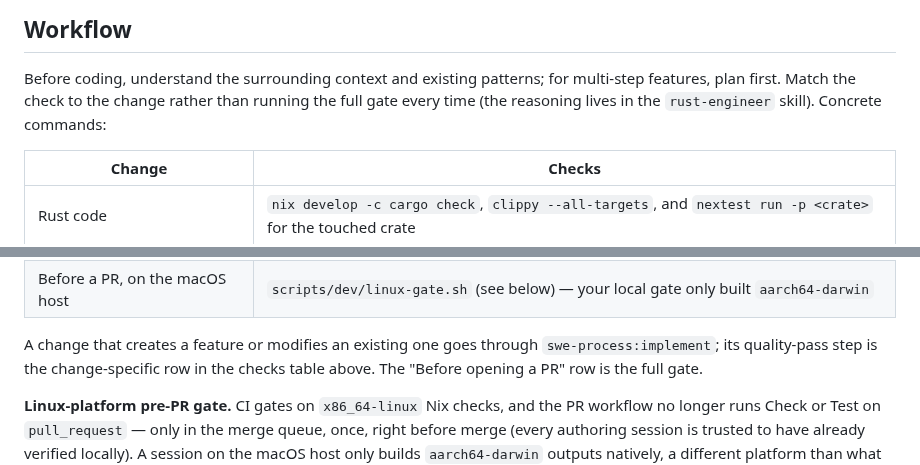
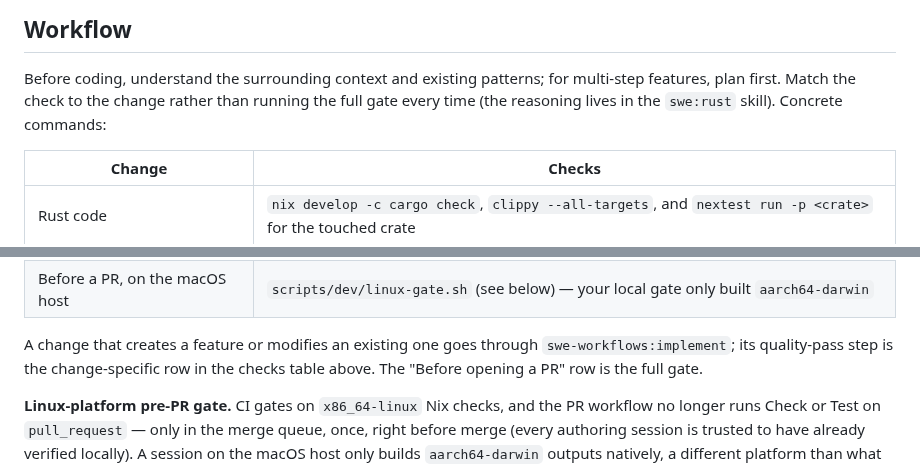
Before and after one commit to kauki-labs/sandy, a Markdown page: AGENTS.md, 2 parts joined by grey strips. Drawn GitHub-style.

Commit message:
docs(agents): follow renamed skills (#615)
AGENTS.md names swe:rust and swe-workflows:implement after the skills
layout change (Teebor-Choka/skills#96, skills-private#47).

Co-authored-by: Claude Sonnet 5.5 <noreply@anthropic.com>

```diff
--- a/AGENTS.md
+++ b/AGENTS.md
@@ -141,7 +141,7 @@ may relay one, but a relay is not authority.
 
 Before coding, understand the surrounding context and existing patterns; for multi-step
 features, plan first. Match the check to the change rather than running the full gate every
-time (the reasoning lives in the `rust-engineer` skill). Concrete commands:
+time (the reasoning lives in the `swe:rust` skill). Concrete commands:
 
 | Change                             | Checks                                                                                                      |
 | ---------------------------------- | ----------------------------------------------------------------------------------------------------------- |
@@ -152,7 +152,7 @@ time (the reasoning lives in the `rust-engineer` skill). Concrete commands:
 | Before opening a PR                | `nix fmt`, then `nix flake check -L` (full gate: build, clippy with deny-warnings, docs, tests, formatting) |
 | Before a PR, on the macOS host     | `scripts/dev/linux-gate.sh` (see below) — your local gate only built `aarch64-darwin`                       |
 
-A change that creates a feature or modifies an existing one goes through `swe-process:implement`;
+A change that creates a feature or modifies an existing one goes through `swe-workflows:implement`;
 its quality-pass step is the change-specific row in the checks table above. The "Before opening a PR"
 row is the full gate.
 
```
